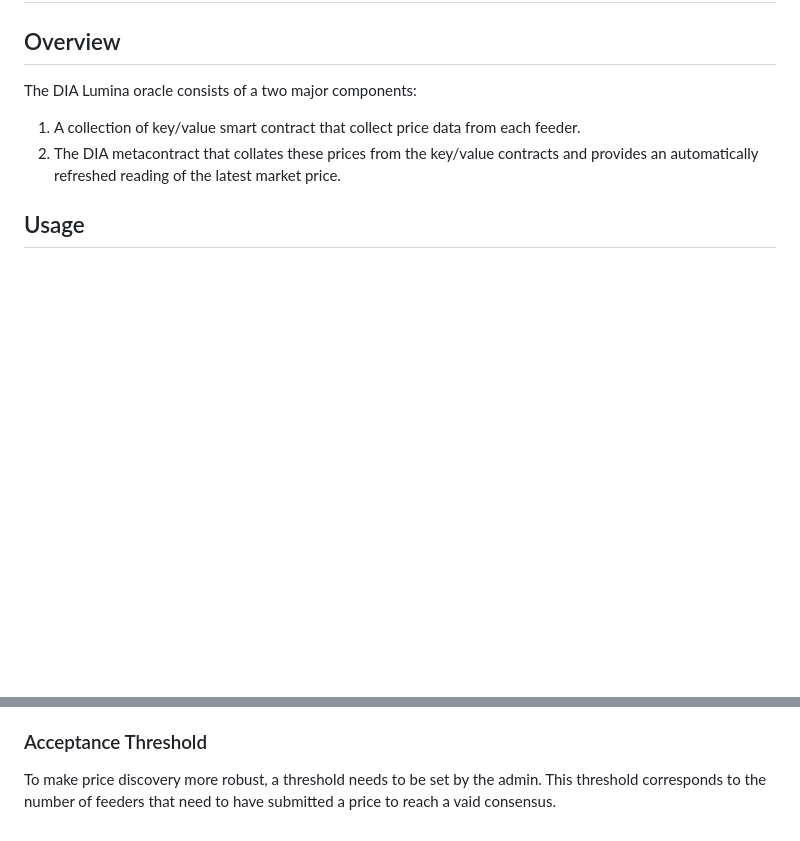
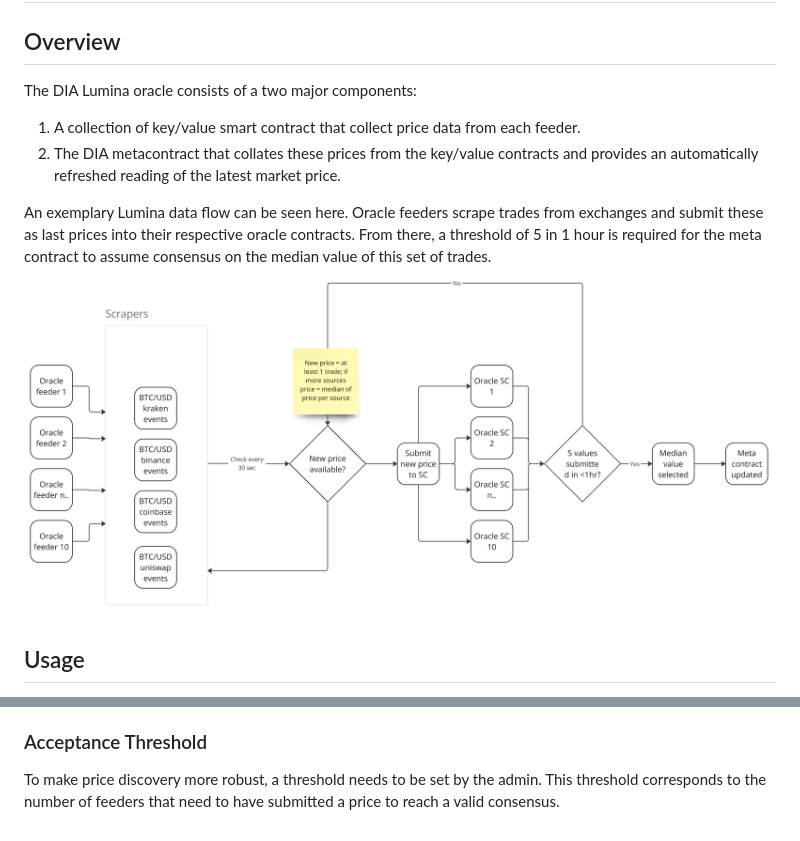
Before and after one commit to diadata-org/decentral-feeder, a Markdown page: contracts/README.md, 2 parts joined by grey strips. Drawn GitHub-style; pictures changed too: contracts/abstract_flow.png (added); blank space fills up the shorter version.

Commit message:
add plot for metacontract docs

```diff
--- a/contracts/README.md
+++ b/contracts/README.md
@@ -5,6 +5,11 @@ The DIA Lumina oracle consists of a two major components:
 
 1. A collection of key/value smart contract that collect price data from each feeder.
 2. The DIA metacontract that collates these prices from the key/value contracts and provides an automatically refreshed reading of the latest market price.
+
+An exemplary Lumina data flow can be seen here.
+Oracle feeders scrape trades from exchanges and submit these as last prices into their respective oracle contracts.
+From there, a threshold of 5 in 1 hour is required for the meta contract to assume consensus on the median value of this set of trades.
+![plot of the Lumina system](abstract_flow.png)
 
 ## Usage
 The metacontract exposed a simple `Read` function called `getValue()`.
@@ -40,4 +45,4 @@ Removal is immediate, so any call made to `getValue()` from the removal block on
 
 ### Acceptance Threshold
 To make price discovery more robust, a threshold needs to be set by the admin.
-This threshold corresponds to the number of feeders that need to have submitted a price to reach a vaid consensus.
+This threshold corresponds to the number of feeders that need to have submitted a price to reach a valid consensus.
```
